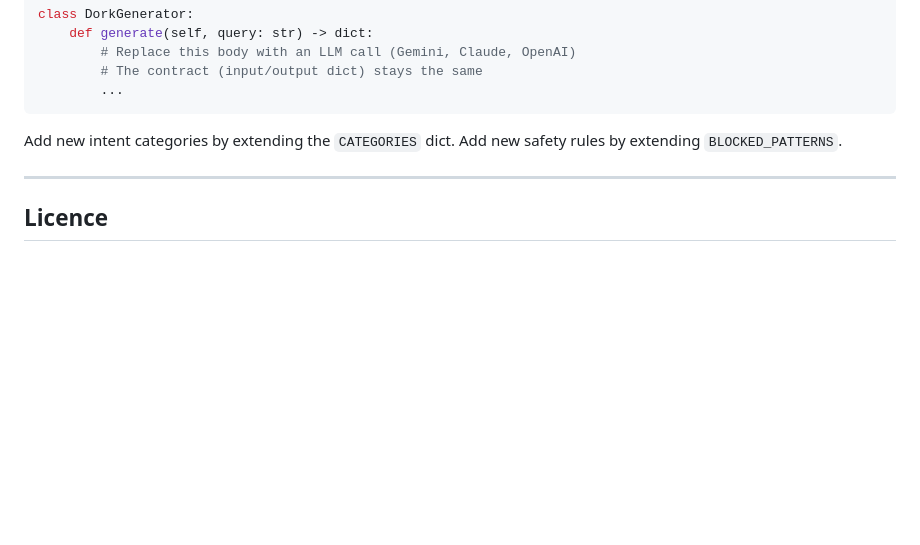
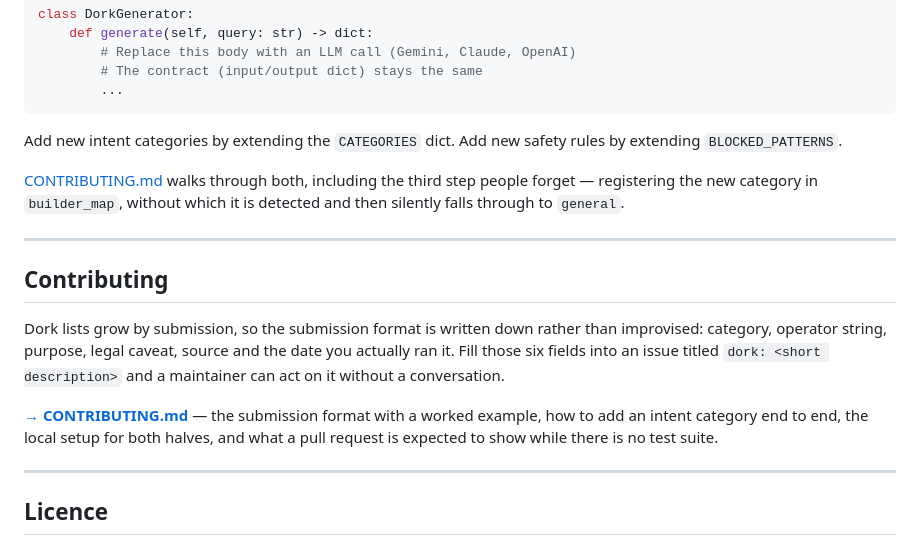
Before and after one commit to juandresrodca/DorkCraft, a Markdown page: README.md, the part around the change. GitHub-like rendering; blank space fills up the shorter version.

```diff
--- a/README.md
+++ b/README.md
@@ -155,6 +155,25 @@ class DorkGenerator:
 Add new intent categories by extending the `CATEGORIES` dict.
 Add new safety rules by extending `BLOCKED_PATTERNS`.
 
+[CONTRIBUTING.md](CONTRIBUTING.md) walks through both, including the third step
+people forget — registering the new category in `builder_map`, without which it
+is detected and then silently falls through to `general`.
+
+---
+
+## Contributing
+
+Dork lists grow by submission, so the submission format is written down rather
+than improvised: category, operator string, purpose, legal caveat, source and
+the date you actually ran it. Fill those six fields into an issue titled
+`dork: <short description>` and a maintainer can act on it without a
+conversation.
+
+**[→ CONTRIBUTING.md](CONTRIBUTING.md)** — the submission format with a worked
+example, how to add an intent category end to end, the local setup for both
+halves, and what a pull request is expected to show while there is no test
+suite.
+
 ---
 
 ## Licence
```
Also changed, not shown: CONTRIBUTING.md (added, +247 -0 lines).
